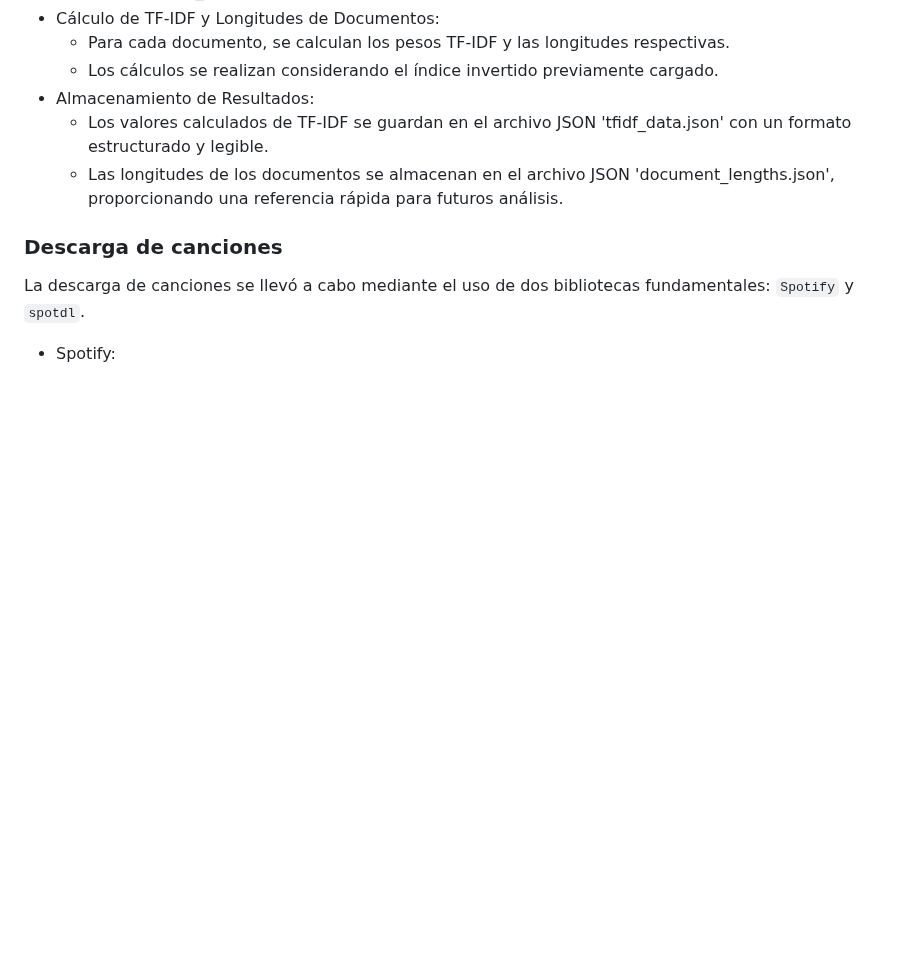
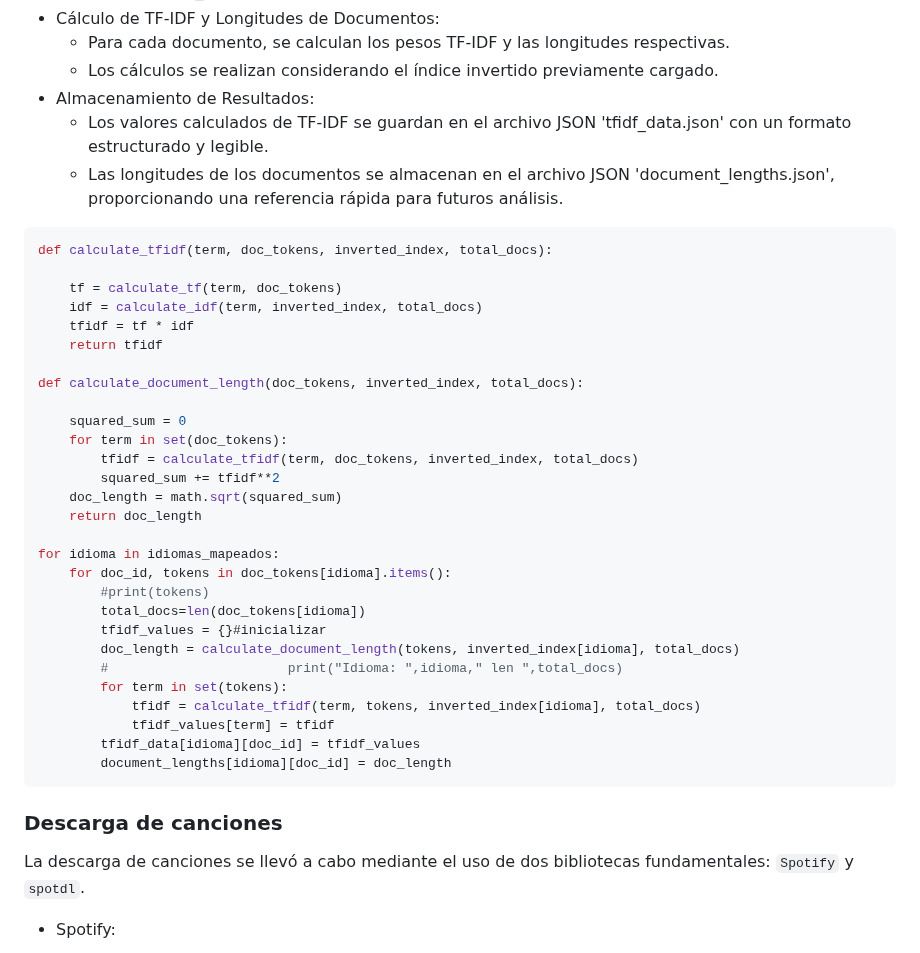
Before and after one commit to Jeanpierrre/BD2_Spotify, a Markdown page: README.md, the part around the change. Drawn GitHub-style; blank space fills up the shorter version.

````diff
--- a/README.md
+++ b/README.md
@@ -133,6 +133,36 @@ Todas estas funciones se encuentra en `calcular.py`.
 - Almacenamiento de Resultados:
     - Los valores calculados de TF-IDF se guardan en el archivo JSON 'tfidf_data.json' con un formato estructurado y legible.
     - Las longitudes de los documentos se almacenan en el archivo JSON 'document_lengths.json', proporcionando una referencia rápida para futuros análisis.
+```python
+def calculate_tfidf(term, doc_tokens, inverted_index, total_docs):
+
+    tf = calculate_tf(term, doc_tokens)
+    idf = calculate_idf(term, inverted_index, total_docs)
+    tfidf = tf * idf
+    return tfidf
+
+def calculate_document_length(doc_tokens, inverted_index, total_docs):
+
+    squared_sum = 0
+    for term in set(doc_tokens):
+        tfidf = calculate_tfidf(term, doc_tokens, inverted_index, total_docs)
+        squared_sum += tfidf**2
+    doc_length = math.sqrt(squared_sum)
+    return doc_length
+
+for idioma in idiomas_mapeados:
+    for doc_id, tokens in doc_tokens[idioma].items():
+        #print(tokens)
+        total_docs=len(doc_tokens[idioma])
+        tfidf_values = {}#inicializar
+        doc_length = calculate_document_length(tokens, inverted_index[idioma], total_docs)
+        #                       print("Idioma: ",idioma," len ",total_docs)
+        for term in set(tokens):
+            tfidf = calculate_tfidf(term, tokens, inverted_index[idioma], total_docs)
+            tfidf_values[term] = tfidf
+        tfidf_data[idioma][doc_id] = tfidf_values
+        document_lengths[idioma][doc_id] = doc_length
+```
 
 ### Descarga de canciones
 La descarga de canciones se llevó a cabo mediante el uso de dos bibliotecas fundamentales: ```Spotify``` y ```spotdl```.
````
